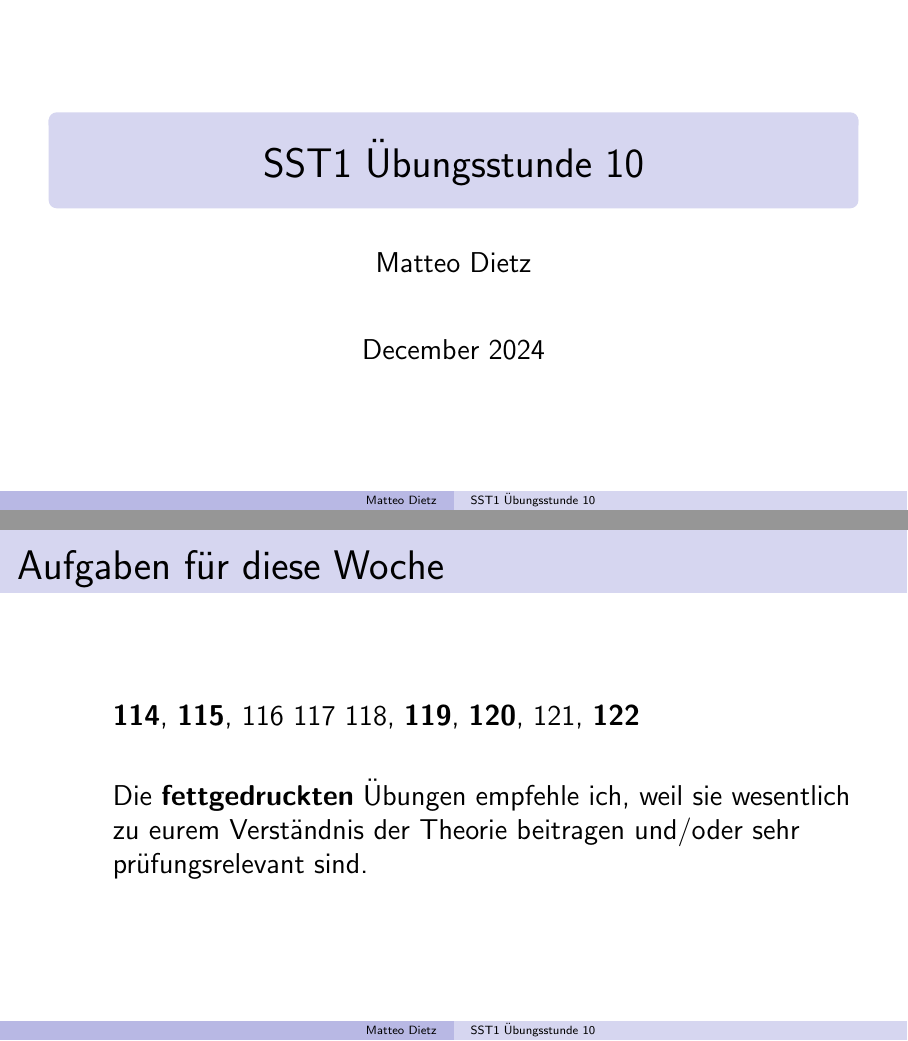
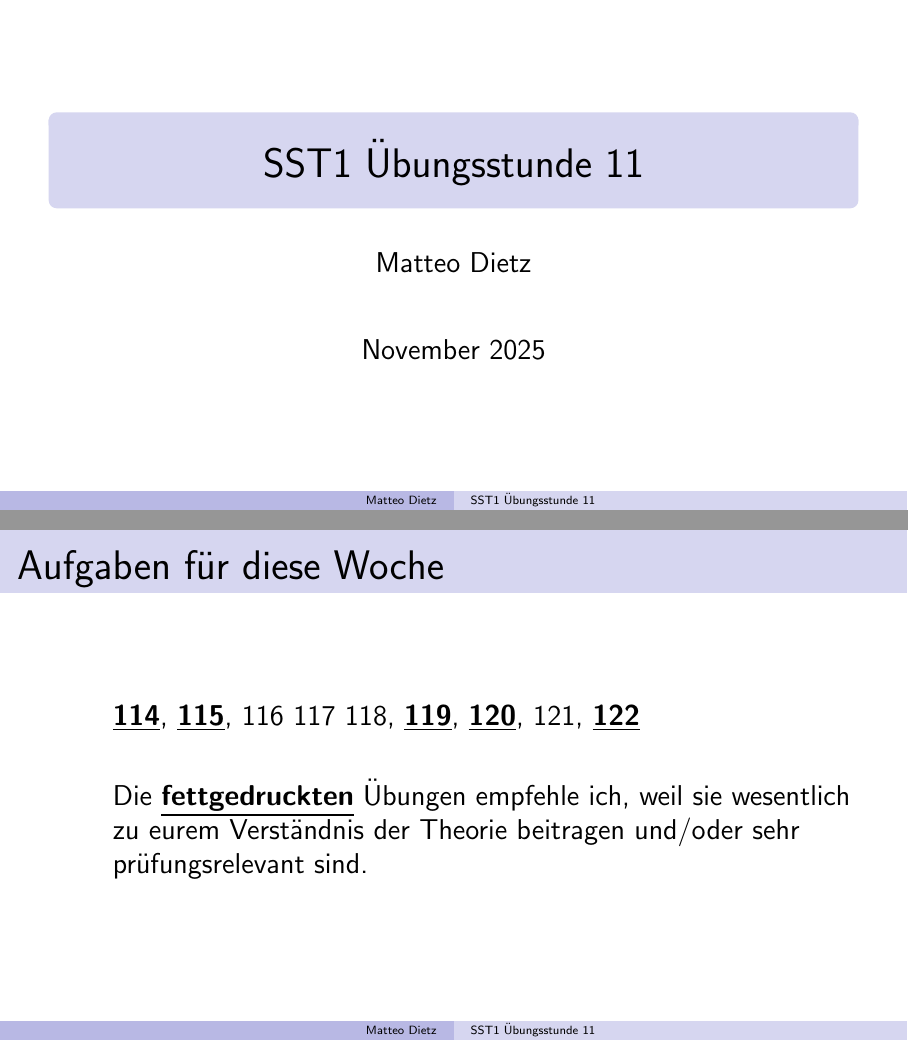
Before and after one commit to matteodietz/SST1_LaTeX_Codes_HS25, LaTeX slides (slides_10/main.tex): pages 1 and 3 of 24, joined at a grey line. Compiled offline with pdfLaTeX.

Commit message:
minor changes

```diff
--- a/slides_10/main.tex
+++ b/slides_10/main.tex
@@ -65,9 +65,9 @@
 \definecolor{darkblue}{RGB}{0, 0, 139}
 \definecolor{lightblue}{RGB}{173, 216, 230}
 
-\title{SST1 Übungsstunde 10}
+\title{SST1 Übungsstunde 11}
 \author{Matteo Dietz}
-\date{December 2024}
+\date{November 2025}
 
 \begin{document}
 
@@ -84,9 +84,9 @@
 
 \begin{frame}{Aufgaben für diese Woche}
     \begin{itemize}
-        \item[] \textbf{114}, \textbf{115}, 116 117 118, \textbf{119}, \textbf{120}, 121, \textbf{122}
+      \item[] \underline{\textbf{114}}, \underline{\textbf{115}}, 116 117 118, \underline{\textbf{119}}, \underline{\textbf{120}}, 121, \underline{\textbf{122}}
         \item[]
-        \item[] Die \textbf{fettgedruckten} Übungen empfehle ich, weil sie wesentlich zu eurem Verständnis der Theorie beitragen und/oder sehr prüfungsrelevant sind.
+        \item[] Die \underline{\textbf{fettgedruckten}} Übungen empfehle ich, weil sie wesentlich zu eurem Verständnis der Theorie beitragen und/oder sehr prüfungsrelevant sind.
     \end{itemize}
 \end{frame}
 
```
Also changed, not shown: slides_10/main.pdf.
